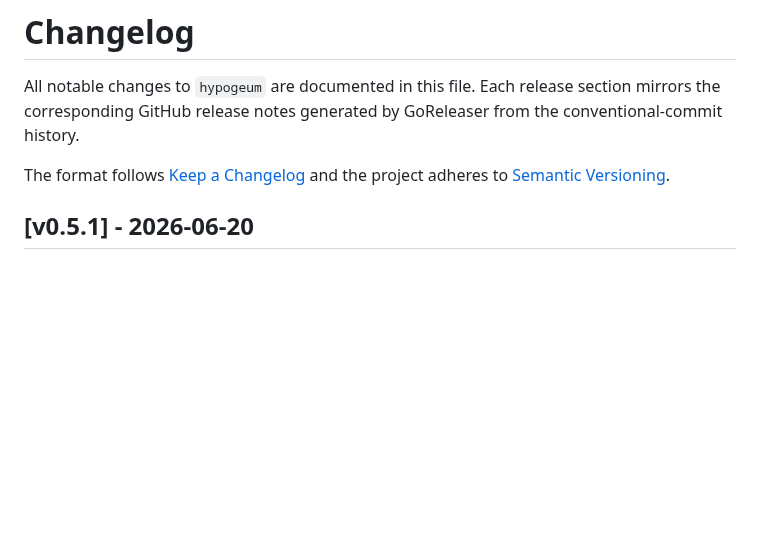
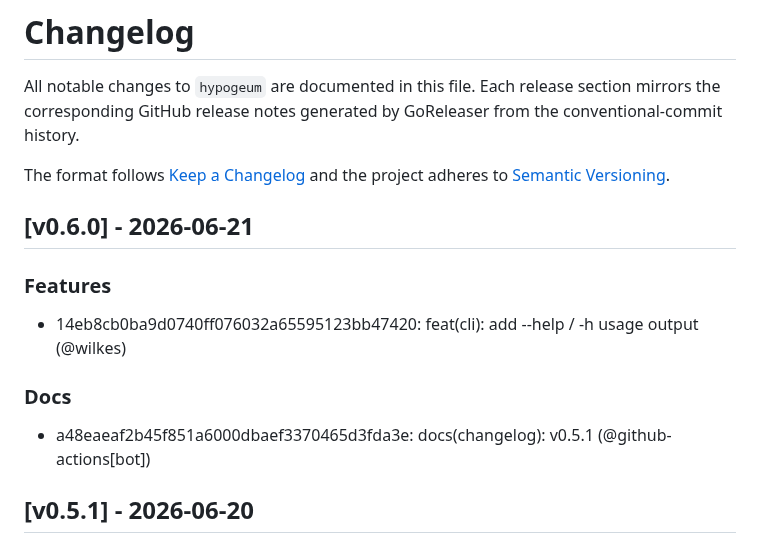
Before and after one commit to wilkes/hypogeum, a Markdown page: CHANGELOG.md, the part around the change. Rendered like a GitHub page; blank space fills up the shorter version.

Commit message:
docs(changelog): v0.6.0

```diff
--- a/CHANGELOG.md
+++ b/CHANGELOG.md
@@ -8,6 +8,13 @@ The format follows [Keep a Changelog](https://keepachangelog.com/en/1.1.0/) and
 project adheres to [Semantic Versioning](https://semver.org/spec/v2.0.0.html).
 
 <!-- next-release-here -->
+
+## [v0.6.0] - 2026-06-21
+
+### Features
+* 14eb8cb0ba9d0740ff076032a65595123bb47420: feat(cli): add --help / -h usage output (@wilkes)
+### Docs
+* a48eaeaf2b45f851a6000dbaef3370465d3fda3e: docs(changelog): v0.5.1 (@github-actions[bot])
 
 ## [v0.5.1] - 2026-06-20
 
```
